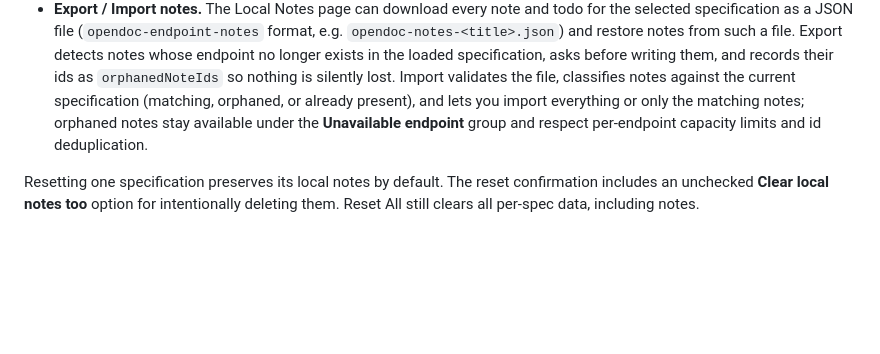
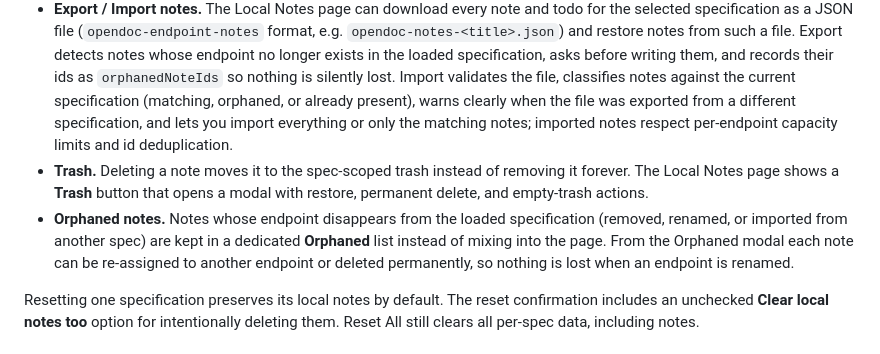
Before and after one commit to omidgfx/opendoc-ui, a Markdown page: README.md, the part around the change. Drawn GitHub-style; blank space fills up the shorter version.

Commit message:
docs: document note trash and orphaned workflows in the README

```diff
--- a/README.md
+++ b/README.md
@@ -548,9 +548,16 @@ simple-note/todo filters.
   restore notes from such a file. Export detects notes whose endpoint no longer exists in the loaded
   specification, asks before writing them, and records their ids as `orphanedNoteIds` so nothing is
   silently lost. Import validates the file, classifies notes against the current specification
-  (matching, orphaned, or already present), and lets you import everything or only the matching notes;
-  orphaned notes stay available under the **Unavailable endpoint** group and respect per-endpoint
-  capacity limits and id deduplication.
+  (matching, orphaned, or already present), warns clearly when the file was exported from a different
+  specification, and lets you import everything or only the matching notes; imported notes respect
+  per-endpoint capacity limits and id deduplication.
+- **Trash.** Deleting a note moves it to the spec-scoped trash instead of removing it forever. The
+  Local Notes page shows a **Trash** button that opens a modal with restore, permanent delete, and
+  empty-trash actions.
+- **Orphaned notes.** Notes whose endpoint disappears from the loaded specification (removed, renamed,
+  or imported from another spec) are kept in a dedicated **Orphaned** list instead of mixing into the
+  page. From the Orphaned modal each note can be re-assigned to another endpoint or deleted
+  permanently, so nothing is lost when an endpoint is renamed.
 
 Resetting one specification preserves its local notes by default. The reset confirmation includes an
 unchecked **Clear local notes too** option for intentionally deleting them. Reset All still clears all
```
